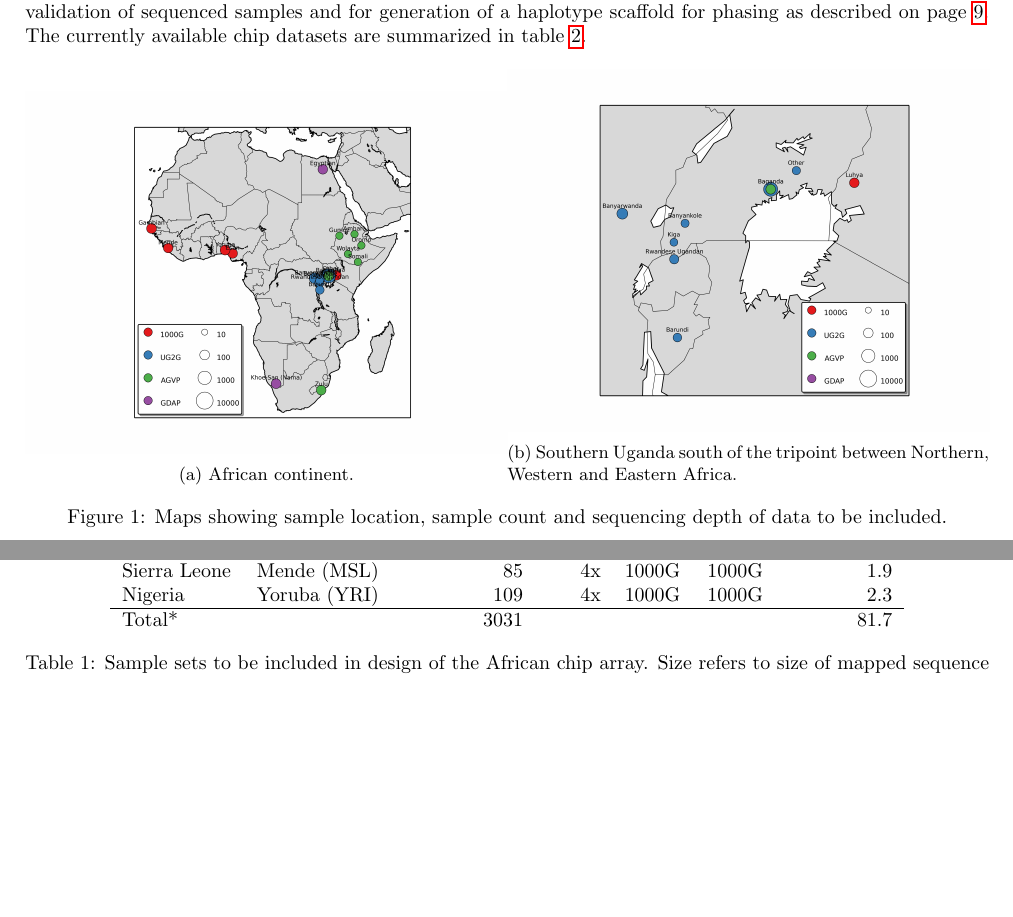
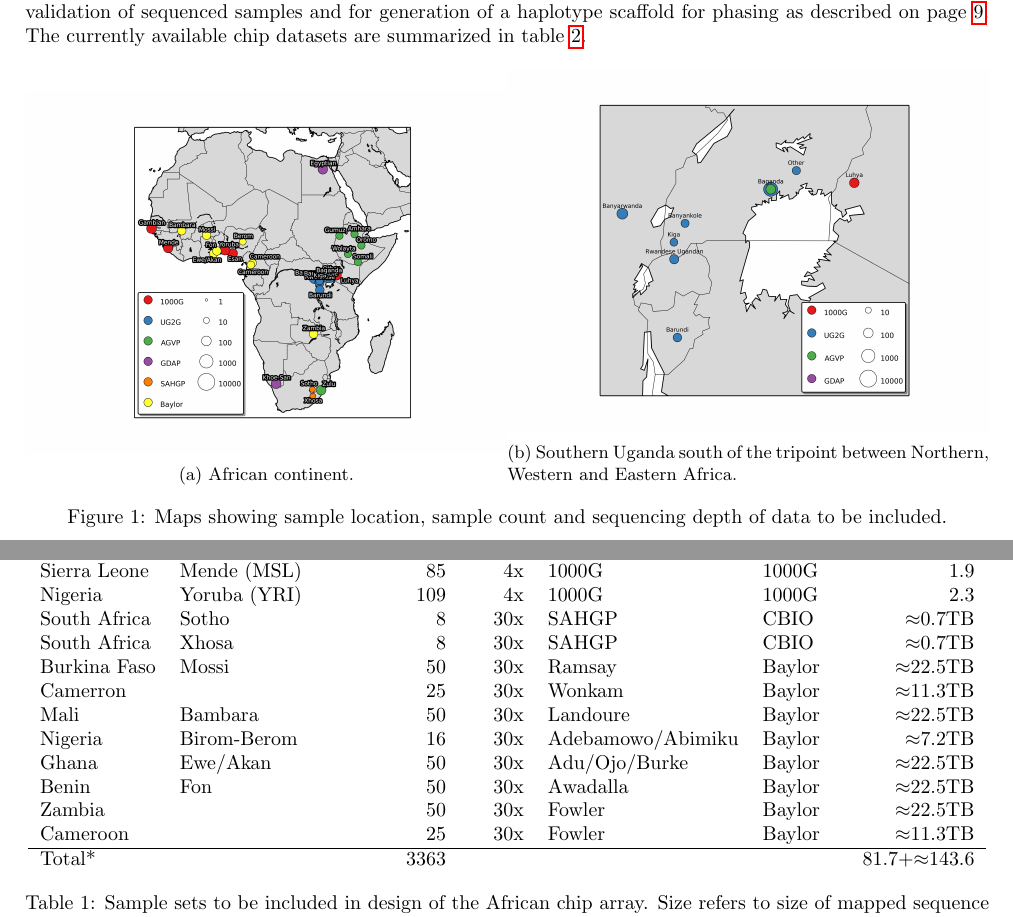
Before and after one commit to tommycarstensen/ADRP_old, a LaTeX document (main.tex, which reads sections/2datasetsummary.tex, tables/samples.tex): two parts of pages 3 and 4 of 16, joined at a grey line, cut so that both start at the same text, the shorter picture padded with empty space. Compiled offline with pdfLaTeX.

Commit message:
Uploaded new map.

```diff
--- a/sections/2datasetsummary.tex
+++ b/sections/2datasetsummary.tex
@@ -7,7 +7,7 @@ The chip design will incorporate several population groups collated from differe
 \begin{figure}[h]
 \begin{subfigure}{.5\textwidth}
   \centering
-  \includegraphics[width=1.0\linewidth]{Africa.jpg}
+  \includegraphics[width=1.0\linewidth]{ADRP_Africa_2015-03-23.jpg}
   \caption{African continent.}
 \end{subfigure}%
 \begin{subfigure}{.5\textwidth}
--- a/tables/samples.tex
+++ b/tables/samples.tex
@@ -64,10 +64,19 @@ Nigeria & Yoruba (YRI) & 109 & 4x & 1000G & 1000G & 2.3 \\
 %North Africa & Arab-/Berber-speaking groups & ?? & 20x & Private (David Comas) &  \\
 %Morocco & Saharawi & 2 & 30x & David Comas & Simons Foundation \\
 %South Africa & Mixed (Cape Coloured) & 8 & 30x & SAHGP &  \\
-%South Africa & Sotho & 8 & 30x & SAHGP &  \\
-%South Africa & Xhosa & 8 & 30x & SAHGP &  \\
+South Africa & Sotho & 8 & 30x & SAHGP & CBIO & $\approx$0.7TB \\
+South Africa & Xhosa & 8 & 30x & SAHGP & CBIO & $\approx$0.7TB \\
+
+Burkina Faso & Mossi & 50 & 30x & Ramsay & Baylor & $\approx$22.5TB \\
+Camerron & & 25 & 30x & Wonkam & Baylor & $\approx$11.3TB \\
+Mali & Bambara & 50 & 30x & Landoure & Baylor & $\approx$22.5TB \\
+Nigeria & Birom-Berom & 16 & 30x & Adebamowo/Abimiku & Baylor & $\approx$7.2TB \\
+Ghana & Ewe/Akan & 50 & 30x & Adu/Ojo/Burke & Baylor & $\approx$22.5TB \\
+Benin & Fon & 50 & 30x & Awadalla & Baylor & $\approx$22.5TB \\
+Zambia & & 50 & 30x & Fowler & Baylor & $\approx$22.5TB \\
+Cameroon & & 25 & 30x & Fowler & Baylor & $\approx$11.3TB \\
 \hline
-Total* &  & 3031 &  &  & & 81.7
+Total* &  & 3363 &  &  & & 81.7+$\approx$143.6
 \end{tabular}
 \caption{Sample sets to be included in design of the African chip array. Size refers to size of mapped sequence reads stored in bam file format.}
 \label{tab:samples}
```
Also changed, not shown: figures/ADRP_Africa_2015-03-23.jpg (added).
